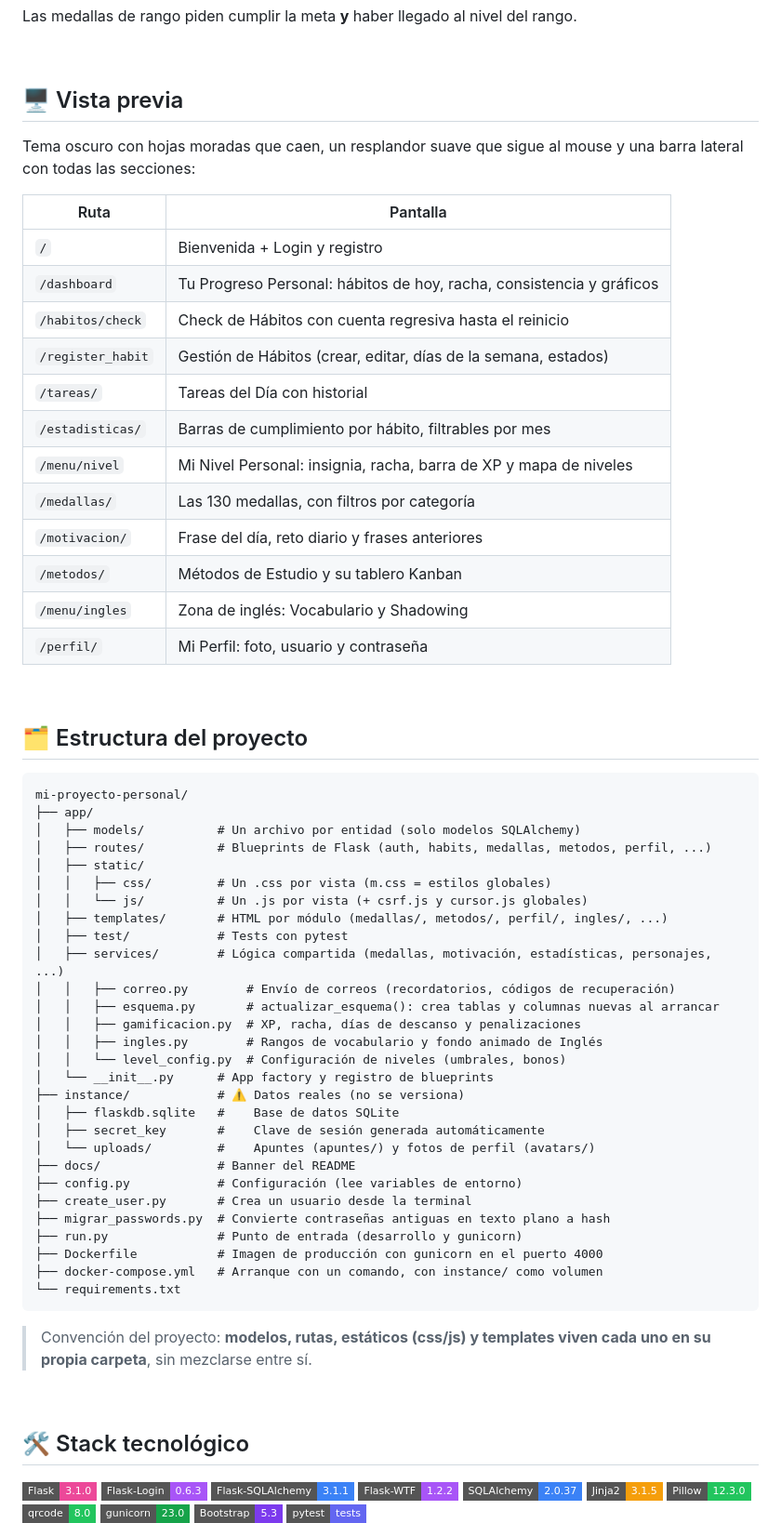
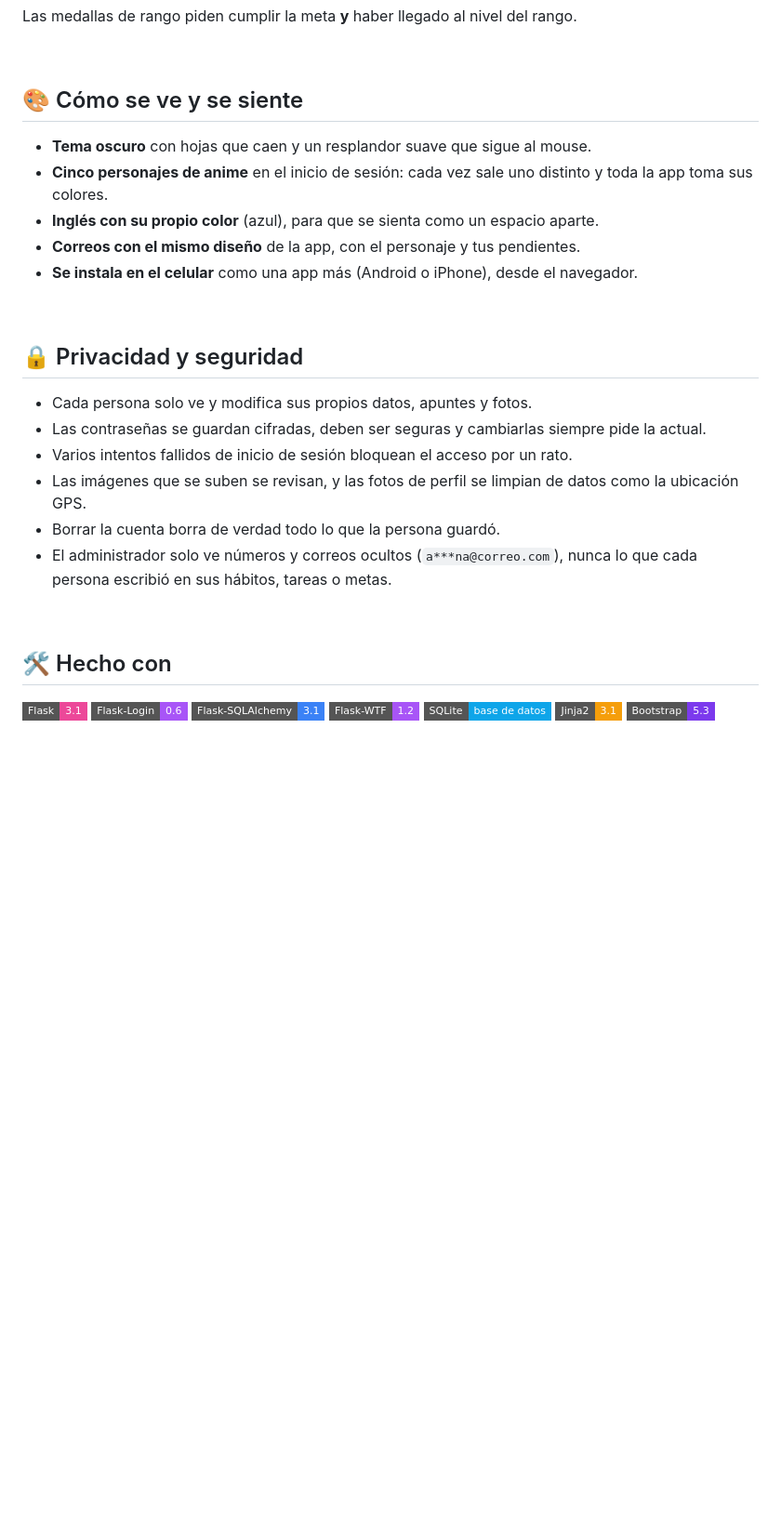
Before and after one commit to diyerdiaz/dy-habit-tracker, a Markdown page: README.md, the part around one of its changes. Shown at 93% size. Drawn GitHub-style; badges without logos; blank space fills up the shorter version.

Commit message:
ctualizado readme

````diff
--- a/README.md
+++ b/README.md
@@ -102,76 +144,36 @@ Las medallas de rango piden cumplir la meta **y** haber llegado al nivel del ran
 
 <br>
 
-## 🖥️ Vista previa
+## 🎨 Cómo se ve y se siente
 
-Tema oscuro con hojas moradas que caen, un resplandor suave que sigue al mouse y una barra
-lateral con todas las secciones:
-
-| Ruta | Pantalla |
-|---|---|
-| `/` | Bienvenida + Login y registro |
-| `/dashboard` | Tu Progreso Personal: hábitos de hoy, racha, consistencia y gráficos |
-| `/habitos/check` | Check de Hábitos con cuenta regresiva hasta el reinicio |
-| `/register_habit` | Gestión de Hábitos (crear, editar, días de la semana, estados) |
-| `/tareas/` | Tareas del Día con historial |
-| `/estadisticas/` | Barras de cumplimiento por hábito, filtrables por mes |
-| `/menu/nivel` | Mi Nivel Personal: insignia, racha, barra de XP y mapa de niveles |
-| `/medallas/` | Las 130 medallas, con filtros por categoría |
-| `/motivacion/` | Frase del día, reto diario y frases anteriores |
-| `/metodos/` | Métodos de Estudio y su tablero Kanban |
-| `/menu/ingles` | Zona de inglés: Vocabulario y Shadowing |
-| `/perfil/` | Mi Perfil: foto, usuario y contraseña |
+- **Tema oscuro** con hojas que caen y un resplandor suave que sigue al mouse.
+- **Cinco personajes de anime** en el inicio de sesión: cada vez sale uno distinto y toda la
+  app toma sus colores.
+- **Inglés con su propio color** (azul), para que se sienta como un espacio aparte.
+- **Correos con el mismo diseño** de la app, con el personaje y tus pendientes.
+- **Se instala en el celular** como una app más (Android o iPhone), desde el navegador.
 
 <br>
 
-## 🗂️ Estructura del proyecto
+## 🔒 Privacidad y seguridad
 
-```text
-mi-proyecto-personal/
-├── app/
-│   ├── models/          # Un archivo por entidad (solo modelos SQLAlchemy)
-│   ├── routes/          # Blueprints de Flask (auth, habits, medallas, metodos, perfil, ...)
-│   ├── static/
-│   │   ├── css/         # Un .css por vista (m.css = estilos globales)
-│   │   └── js/          # Un .js por vista (+ csrf.js y cursor.js globales)
-│   ├── templates/       # HTML por módulo (medallas/, metodos/, perfil/, ingles/, ...)
-│   ├── test/            # Tests con pytest
-│   ├── services/        # Lógica compartida (medallas, motivación, estadísticas, personajes, ...)
-│   │   ├── correo.py        # Envío de correos (recordatorios, códigos de recuperación)
-│   │   ├── esquema.py       # actualizar_esquema(): crea tablas y columnas nuevas al arrancar
-│   │   ├── gamificacion.py  # XP, racha, días de descanso y penalizaciones
-│   │   ├── ingles.py        # Rangos de vocabulario y fondo animado de Inglés
-│   │   └── level_config.py  # Configuración de niveles (umbrales, bonos)
-│   └── __init__.py      # App factory y registro de blueprints
-├── instance/            # ⚠️ Datos reales (no se versiona)
-│   ├── flaskdb.sqlite   #    Base de datos SQLite
-│   ├── secret_key       #    Clave de sesión generada automáticamente
-│   └── uploads/         #    Apuntes (apuntes/) y fotos de perfil (avatars/)
-├── docs/                # Banner del README
-├── config.py            # Configuración (lee variables de entorno)
-├── create_user.py       # Crea un usuario desde la terminal
-├── migrar_passwords.py  # Convierte contraseñas antiguas en texto plano a hash
-├── run.py               # Punto de entrada (desarrollo y gunicorn)
-├── Dockerfile           # Imagen de producción con gunicorn en el puerto 4000
-├── docker-compose.yml   # Arranque con un comando, con instance/ como volumen
-└── requirements.txt
-```
-
-> Convención del proyecto: **modelos, rutas, estáticos (css/js) y templates viven cada uno
-> en su propia carpeta**, sin mezclarse entre sí.
+- Cada persona solo ve y modifica sus propios datos, apuntes y fotos.
+- Las contraseñas se guardan cifradas, deben ser seguras y cambiarlas siempre pide la actual.
+- Varios intentos fallidos de inicio de sesión bloquean el acceso por un rato.
+- Las imágenes que se suben se revisan, y las fotos de perfil se limpian de datos como la ubicación GPS.
+- Borrar la cuenta borra de verdad todo lo que la persona guardó.
+- El administrador solo ve números y correos ocultos (`a***na@correo.com`), nunca lo que cada
+  persona escribió en sus hábitos, tareas o metas.
 
 <br>
 
-## 🛠️ Stack tecnológico
+## 🛠️ Hecho con
 
 <p align="left">
-  <img src="https://img.shields.io/badge/Flask-3.1.0-ec4899?style=flat-square&logo=flask&logoColor=white">
-  <img src="https://img.shields.io/badge/Flask--Login-0.6.3-a855f7?style=flat-square">
-  <img src="https://img.shields.io/badge/Flask--SQLAlchemy-3.1.1-3b82f6?style=flat-square">
-  <img src="https://img.shields.io/badge/Flask--WTF-1.2.2-a855f7?style=flat-square">
-  <img src="https://img.shields.io/badge/SQLAlchemy-2.0.37-3b82f6?style=flat-square">
-  <img src="https://img.shields.io/badge/Jinja2-3.1.5-f59e0b?style=flat-square">
-  <img src="https://img.shields.io/badge/Pillow-12.3.0-22c55e?style=flat-square">
-  <img src="https://img.shields.io/badge/qrcode-8.0-22c55e?style=flat-square">
-  <img src="https://img.shields.io/badge/gunicorn-23.0-16a34a?style=flat-square&logo=gunicorn&logoColor=white">
+  <img src="https://img.shields.io/badge/Flask-3.1-ec4899?style=flat-square&logo=flask&logoColor=white">
+  <img src="https://img.shields.io/badge/Flask--Login-0.6-a855f7?style=flat-square">
+  <img src="https://img.shields.io/badge/Flask--SQLAlchemy-3.1-3b82f6?style=flat-square">
+  <img src="https://img.shields.io/badge/Flask--WTF-1.2-a855f7?style=flat-square">
+  <img src="https://img.shields.io/badge/SQLite-base%20de%20datos-0ea5e9?style=flat-square&logo=sqlite&logoColor=white">
+  <img src="https://img.shields.io/badge/Jinja2-3.1-f59e0b?style=flat-square">
   <img src="https://img.shields.io/badge/Bootstrap-5.3-7c3aed?style=flat-square&logo=bootstrap&logoColor=white">
````
Also changed, not shown: other parts of README.md (+77 -158 lines).
